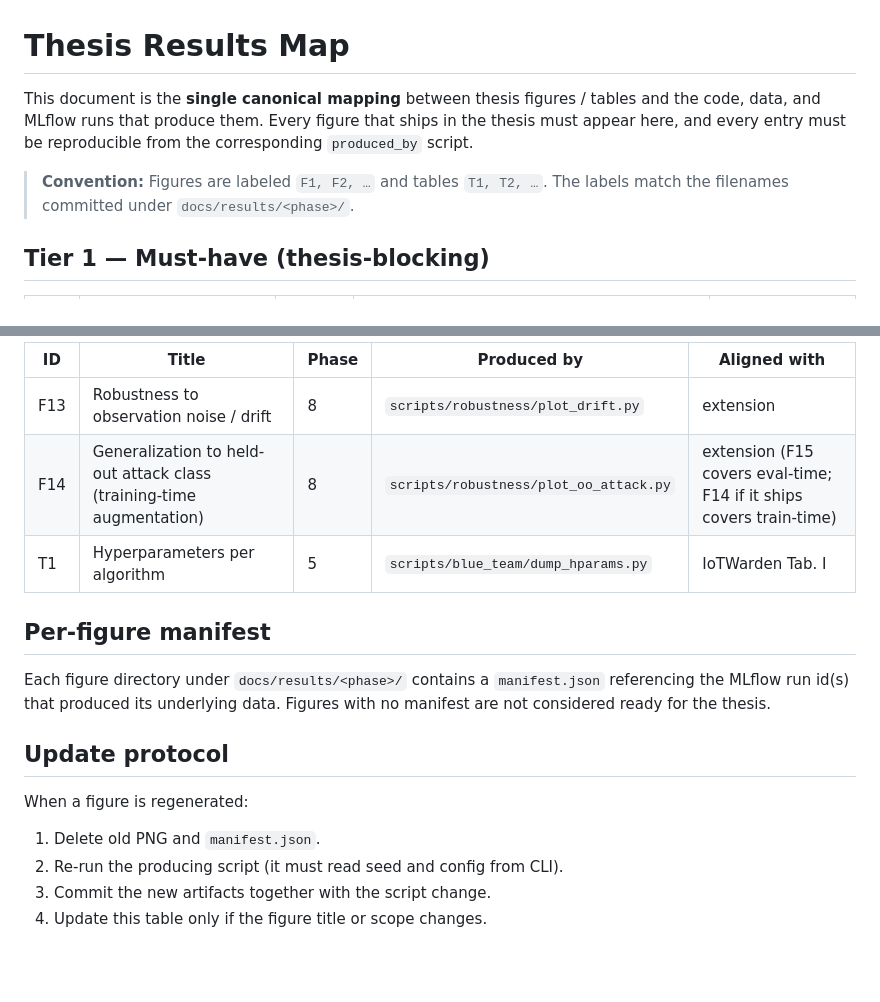
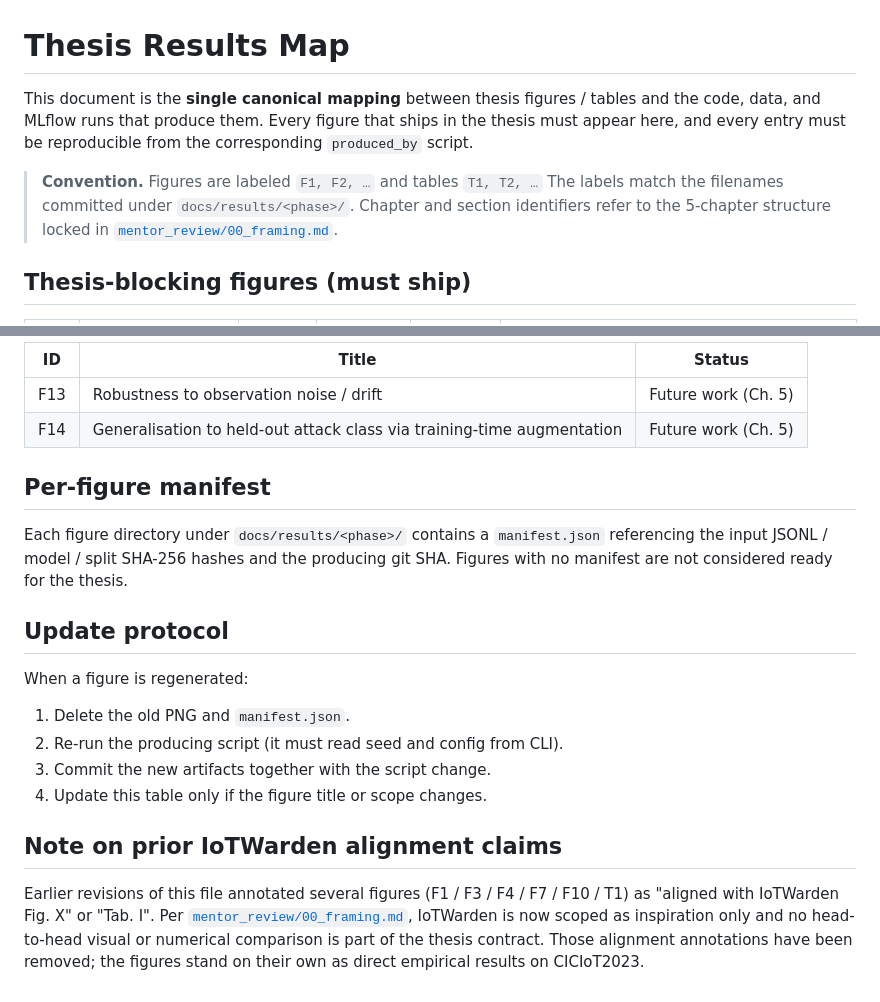
Before and after one commit to feli-santos/rl-iot-defense-system, a Markdown page: docs/thesis_results_map.md, 2 parts joined by grey strips. Rendered like a GitHub page; blank space fills up the shorter version.

```diff
--- a/docs/thesis_results_map.md
+++ b/docs/thesis_results_map.md
@@ -1,12 +1,15 @@
 # Thesis Results Map
 
 This document is the **single canonical mapping** between thesis figures /
-tables and the code, data, and MLflow runs that produce them. Every figure
-that ships in the thesis must appear here, and every entry must be
-reproducible from the corresponding `produced_by` script.
+tables and the code, data, and MLflow runs that produce them. Every
+figure that ships in the thesis must appear here, and every entry must
+be reproducible from the corresponding `produced_by` script.
 
-> **Convention:** Figures are labeled `F1, F2, …` and tables `T1, T2, …`.
-> The labels match the filenames committed under `docs/results/<phase>/`.
+> **Convention.** Figures are labeled `F1, F2, …` and tables `T1, T2, …`
+> The labels match the filenames committed under
+> `docs/results/<phase>/`. Chapter and section identifiers refer to the
+> 5-chapter structure locked in
+> [`mentor_review/00_framing.md`](mentor_review/00_framing.md).
 
-## Tier 1 — Must-have (thesis-blocking)
+## Thesis-blocking figures (must ship)
 
@@ -35,21 +43,31 @@ reproducible from the corresponding `produced_by` script.
 
-| ID  | Title                                              | Phase | Produced by                                | Aligned with                |
-|-----|----------------------------------------------------|-------|--------------------------------------------|-----------------------------|
-| F13 | Robustness to observation noise / drift            | 8     | `scripts/robustness/plot_drift.py`         | extension                    |
-| F14 | Generalization to held-out attack class (training-time augmentation) | 8 | `scripts/robustness/plot_oo_attack.py` | extension (F15 covers eval-time; F14 if it ships covers train-time) |
-| T1  | Hyperparameters per algorithm                      | 5     | `scripts/blue_team/dump_hparams.py`        | IoTWarden Tab. I            |
+| ID  | Title                                                          | Status |
+|-----|----------------------------------------------------------------|--------|
+| F13 | Robustness to observation noise / drift                        | Future work (Ch. 5) |
+| F14 | Generalisation to held-out attack class via training-time augmentation | Future work (Ch. 5) |
 
 ## Per-figure manifest
 
 Each figure directory under `docs/results/<phase>/` contains a
-`manifest.json` referencing the MLflow run id(s) that produced its underlying
-data. Figures with no manifest are not considered ready for the thesis.
+`manifest.json` referencing the input JSONL / model / split SHA-256
+hashes and the producing git SHA. Figures with no manifest are not
+considered ready for the thesis.
 
 ## Update protocol
 
 When a figure is regenerated:
 
-1. Delete old PNG and `manifest.json`.
+1. Delete the old PNG and `manifest.json`.
 2. Re-run the producing script (it must read seed and config from CLI).
 3. Commit the new artifacts together with the script change.
 4. Update this table only if the figure title or scope changes.
+
+## Note on prior IoTWarden alignment claims
+
+Earlier revisions of this file annotated several figures (F1 / F3 /
+F4 / F7 / F10 / T1) as "aligned with IoTWarden Fig. X" or "Tab. I". Per
+[`mentor_review/00_framing.md`](mentor_review/00_framing.md), IoTWarden
+is now scoped as inspiration only and no head-to-head visual or
+numerical comparison is part of the thesis contract. Those alignment
+annotations have been removed; the figures stand on their own as
+direct empirical results on CICIoT2023.
```
Also changed, not shown: other parts of docs/thesis_results_map.md (+24 -19 lines).
